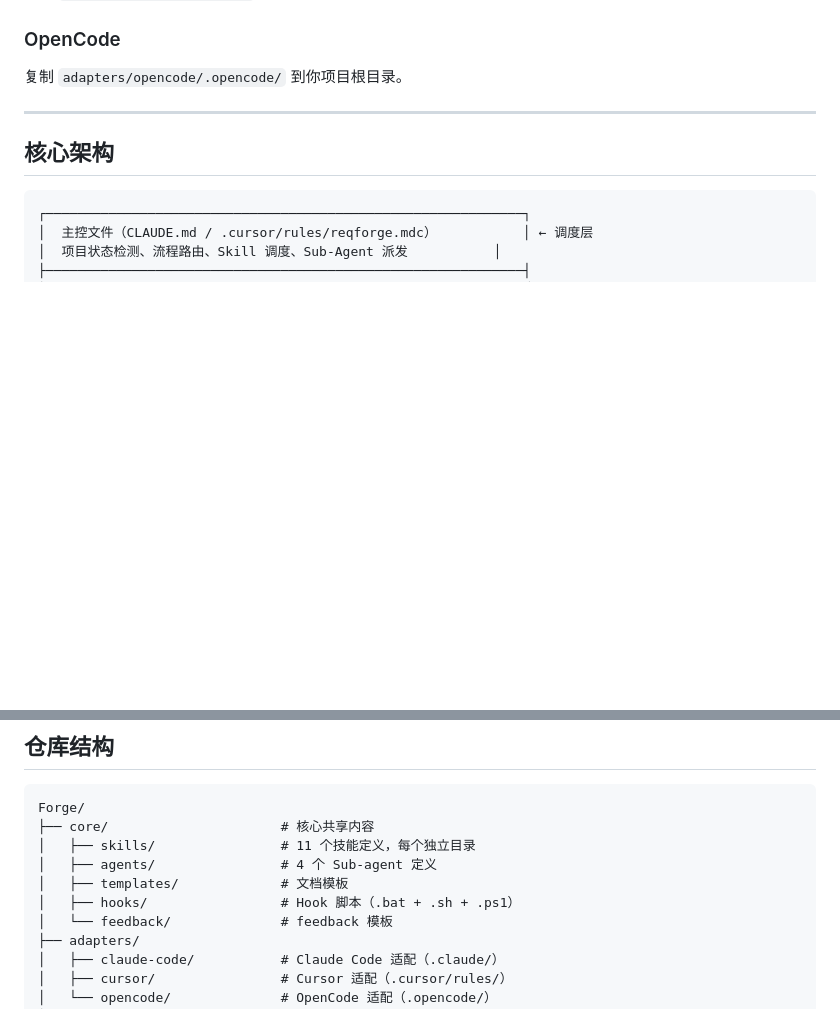
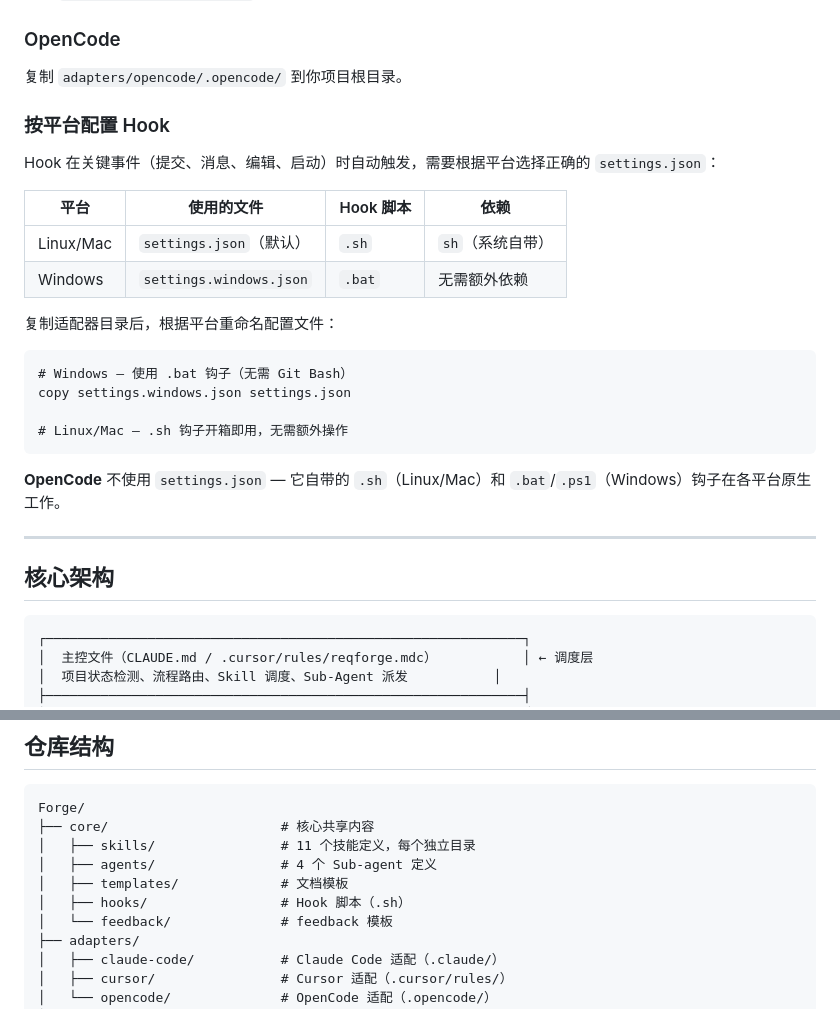
Before and after one commit to zxpmail/ReqForge, a Markdown page: README.zh-CN.md, 2 parts joined by grey strips. Rendered like a GitHub page; blank space fills up the shorter version.

Commit message:
readme(zh-CN): add hook configuration section with platform-specific setup guide
Co-Authored-By: Claude Opus 4.7 <noreply@anthropic.com>

````diff
--- a/README.zh-CN.md
+++ b/README.zh-CN.md
@@ -35,6 +35,26 @@ Forge 是一套 **Agent Harness**——不是优化你怎么跟 AI 说话，而
 ### OpenCode
 
 复制 `adapters/opencode/.opencode/` 到你项目根目录。
+
+### 按平台配置 Hook
+
+Hook 在关键事件（提交、消息、编辑、启动）时自动触发，需要根据平台选择正确的 `settings.json`：
+
+| 平台 | 使用的文件 | Hook 脚本 | 依赖 |
+|------|-----------|-----------|------|
+| Linux/Mac | `settings.json`（默认） | `.sh` | `sh`（系统自带） |
+| Windows | `settings.windows.json` | `.bat` | 无需额外依赖 |
+
+复制适配器目录后，根据平台重命名配置文件：
+
+```
+# Windows — 使用 .bat 钩子（无需 Git Bash）
+copy settings.windows.json settings.json
+
+# Linux/Mac — .sh 钩子开箱即用，无需额外操作
+```
+
+**OpenCode** 不使用 `settings.json` — 它自带的 `.sh`（Linux/Mac）和 `.bat`/`.ps1`（Windows）钩子在各平台原生工作。
 
 ---
 
@@ -150,7 +170,7 @@ Forge/
 │   ├── skills/                # 11 个技能定义，每个独立目录
 │   ├── agents/                # 4 个 Sub-agent 定义
 │   ├── templates/             # 文档模板
-│   ├── hooks/                 # Hook 脚本（.bat + .sh + .ps1）
+│   ├── hooks/                 # Hook 脚本（.sh）
 │   └── feedback/              # feedback 模板
 ├── adapters/
 │   ├── claude-code/           # Claude Code 适配（.claude/）
````
